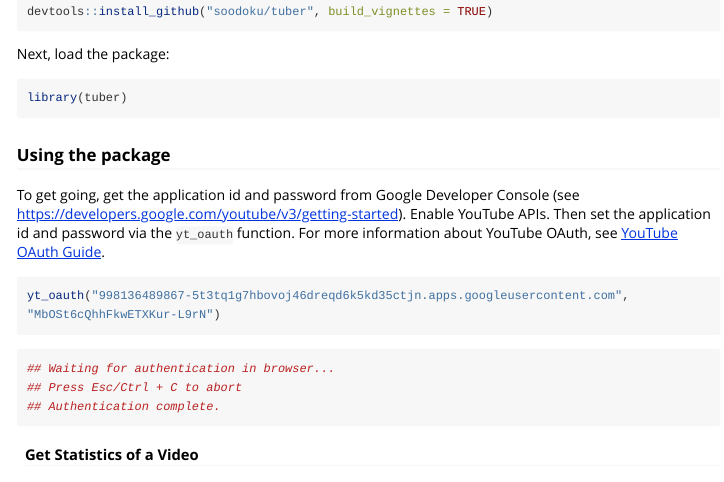
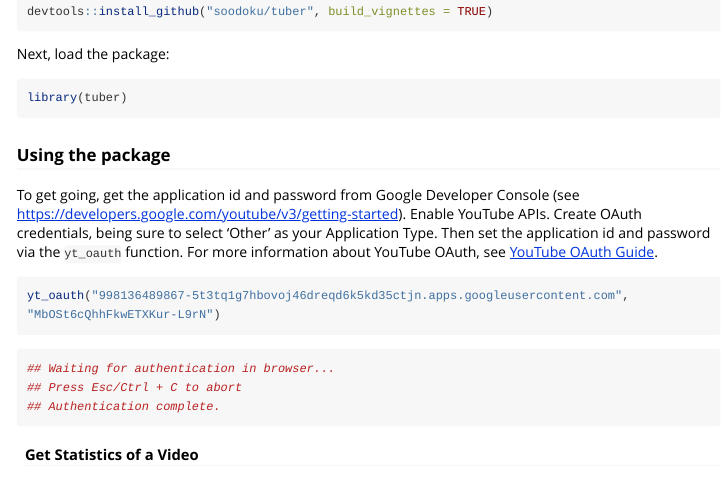
Before and after one commit to gojiplus/tuber, an R Markdown document (vignettes/tuber-ex.Rmd): the page in a window 1100 px wide, from 430 px down. Rendered offline with R 4.5, knitr and Pandoc, with nearby package versions; long lines of code are wrapped.

Commit message:
Clarifying OAuth Setup
Clarifying that the OAuth Application Type must be set up as 'Other' to work correctly.

````diff
--- a/vignettes/tuber-ex.Rmd
+++ b/vignettes/tuber-ex.Rmd
@@ -42,7 +42,7 @@ library(tuber)
 
 ### Using the package
 
-To get going, get the application id and password from Google Developer Console (see [https://developers.google.com/youtube/v3/getting-started](https://developers.google.com/youtube/v3/getting-started)). Enable YouTube APIs. Then set the application id and password via the `yt_oauth` function. For more information about YouTube OAuth, see [YouTube OAuth Guide](https://developers.google.com/youtube/v3/guides/authentication).
+To get going, get the application id and password from Google Developer Console (see [https://developers.google.com/youtube/v3/getting-started](https://developers.google.com/youtube/v3/getting-started)). Enable YouTube APIs. Create OAuth credentials, being sure to select 'Other' as your Application Type. Then set the application id and password via the `yt_oauth` function. For more information about YouTube OAuth, see [YouTube OAuth Guide](https://developers.google.com/youtube/v3/guides/authentication).
 
 
 ```{r, eval=FALSE, auth}
````
